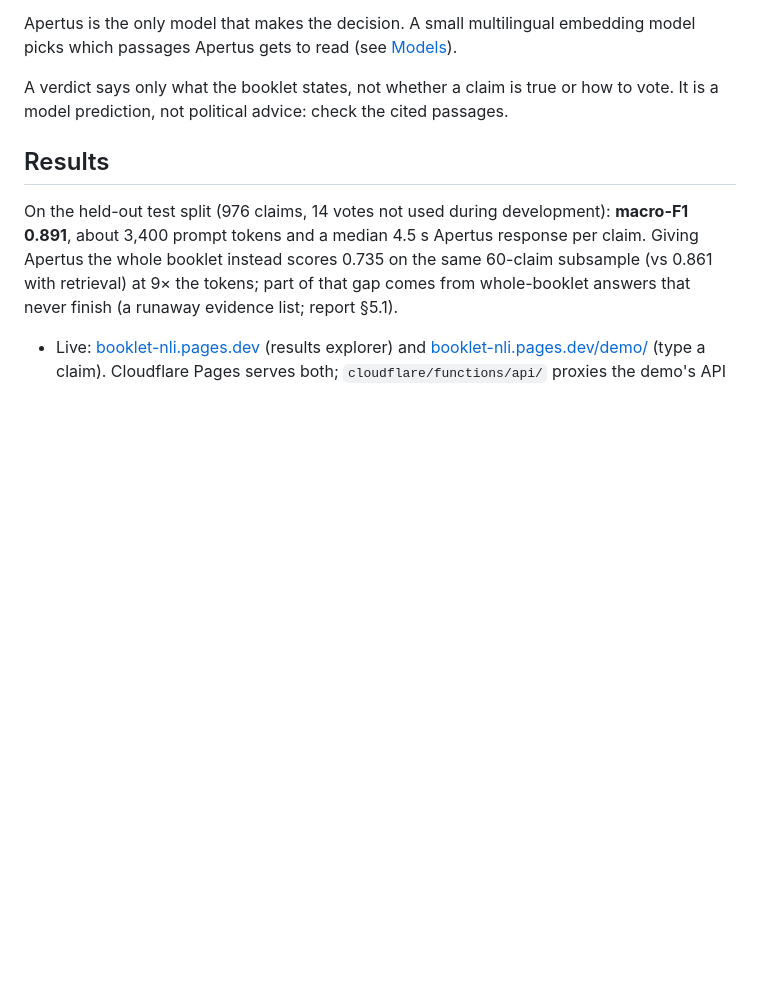
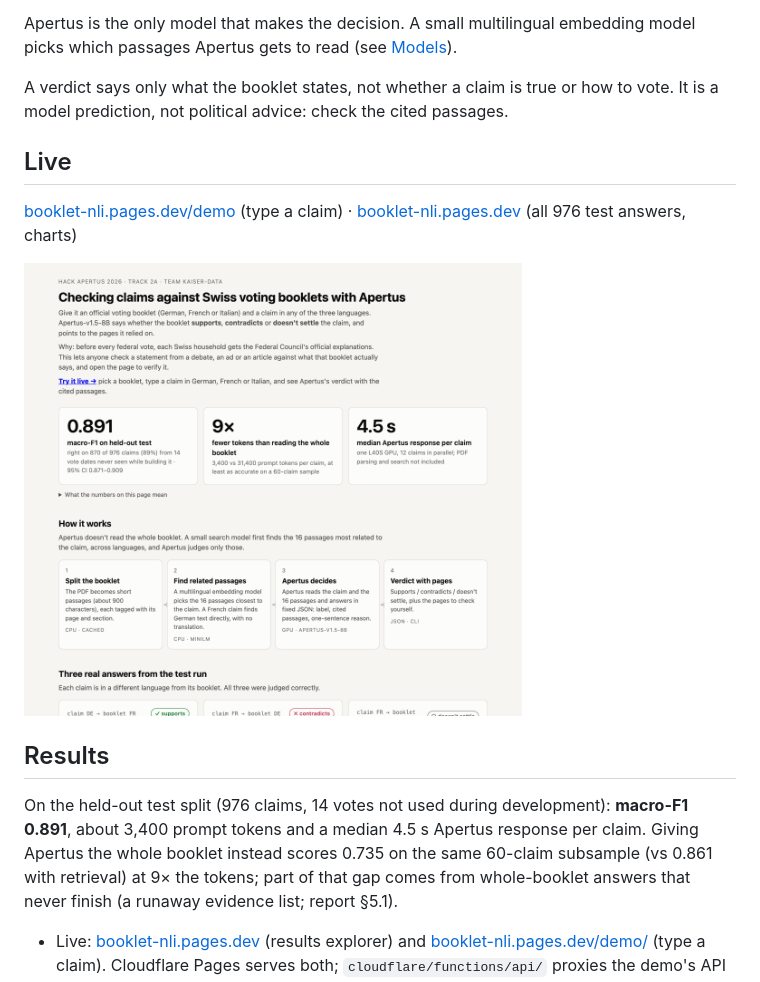
Before and after one commit to kaiser-data/hack-apertus-booklet-nli, a Markdown page: track_2a/README.md, the part around the change. Rendered like a GitHub page; pictures changed too: track_2a/docs/img/explorer-overview.png (added); blank space fills up the shorter version.

```diff
--- a/track_2a/README.md
+++ b/track_2a/README.md
@@ -12,6 +12,14 @@ which passages Apertus gets to read (see [Models](#models)).
 
 A verdict says only what the booklet states, not whether a claim is true or how to vote. It is a
 model prediction, not political advice: check the cited passages.
+
+## Live
+
+[booklet-nli.pages.dev/demo](https://booklet-nli.pages.dev/demo/) (type a claim) ·
+[booklet-nli.pages.dev](https://booklet-nli.pages.dev/) (all 976 test answers, charts)
+
+<a href="https://booklet-nli.pages.dev/"><img src="docs/img/explorer-overview.png" width="70%"
+   alt="Results page: macro-F1 0.891 on the held-out test, 9x fewer tokens than the whole booklet, 4.5 s median response, and how the pipeline works"></a>
 
 ## Results
 
```
Also changed, not shown: README.md (+19 -0 lines), track_2a/docs/img/demo.png (added), track_2a/docs/img/explorer-claims.png (added).
